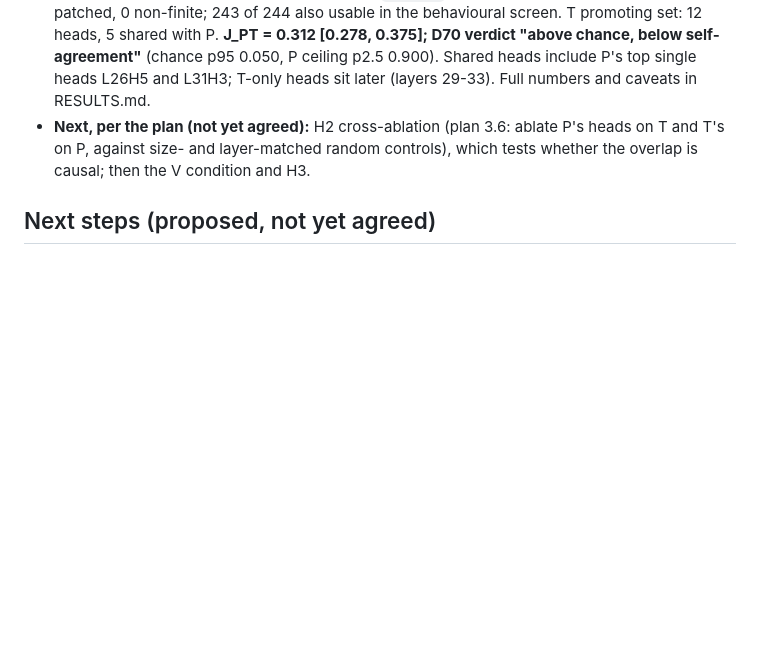
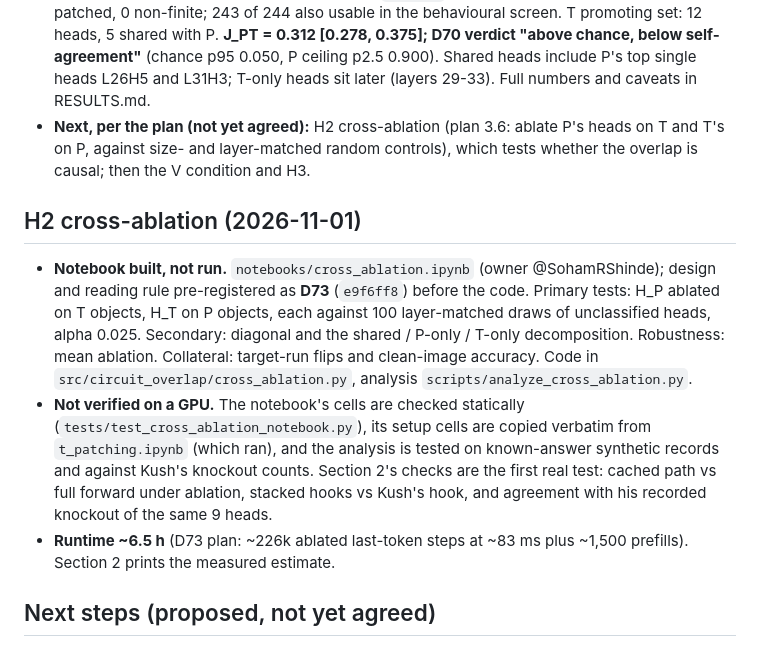
Before and after one commit to SohamRShinde/VLM-Overlap-RP, a Markdown page: docs/STATE.md, the part around the change. GitHub-like rendering; blank space fills up the shorter version.

Commit message:
CLAUDE.md/STATE: cross_ablation.ipynb ownership, Kaggle prefix, command, status
Co-Authored-By: Claude Opus 5.5 <noreply@anthropic.com>

```diff
--- a/docs/STATE.md
+++ b/docs/STATE.md
@@ -67,6 +67,11 @@
 - **Run and analysed (2026-11-01).** Notebook at `3b73bb5`: 244 of 469 objects selected, all patched, 0 non-finite; 243 of 244 also usable in the behavioural screen. T promoting set: 12 heads, 5 shared with P. **J_PT = 0.312 [0.278, 0.375]; D70 verdict "above chance, below self-agreement"** (chance p95 0.050, P ceiling p2.5 0.900). Shared heads include P's top single heads L26H5 and L31H3; T-only heads sit later (layers 29-33). Full numbers and caveats in RESULTS.md.
 - **Next, per the plan (not yet agreed):** H2 cross-ablation (plan 3.6: ablate P's heads on T and T's on P, against size- and layer-matched random controls), which tests whether the overlap is causal; then the V condition and H3.
 
+## H2 cross-ablation (2026-11-01)
+- **Notebook built, not run.** `notebooks/cross_ablation.ipynb` (owner @SohamRShinde); design and reading rule pre-registered as **D73** (`e9f6ff8`) before the code. Primary tests: H_P ablated on T objects, H_T on P objects, each against 100 layer-matched draws of unclassified heads, alpha 0.025. Secondary: diagonal and the shared / P-only / T-only decomposition. Robustness: mean ablation. Collateral: target-run flips and clean-image accuracy. Code in `src/circuit_overlap/cross_ablation.py`, analysis `scripts/analyze_cross_ablation.py`.
+- **Not verified on a GPU.** The notebook's cells are checked statically (`tests/test_cross_ablation_notebook.py`), its setup cells are copied verbatim from `t_patching.ipynb` (which ran), and the analysis is tested on known-answer synthetic records and against Kush's knockout counts. Section 2's checks are the first real test: cached path vs full forward under ablation, stacked hooks vs Kush's hook, and agreement with his recorded knockout of the same 9 heads.
+- **Runtime ~6.5 h** (D73 plan: ~226k ablated last-token steps at ~83 ms plus ~1,500 prefills). Section 2 prints the measured estimate.
+
 ## Next steps (proposed, not yet agreed)
 1. Email organizers; re-scope to confirmed page limit.
 2. Clone Lietzow repo; resolve checkpoint / prompt / indexing questions; write `configs/heads_lietzow_*.json` from Tables 5–6.
```
Also changed, not shown: CLAUDE.md (+14 -3 lines).
